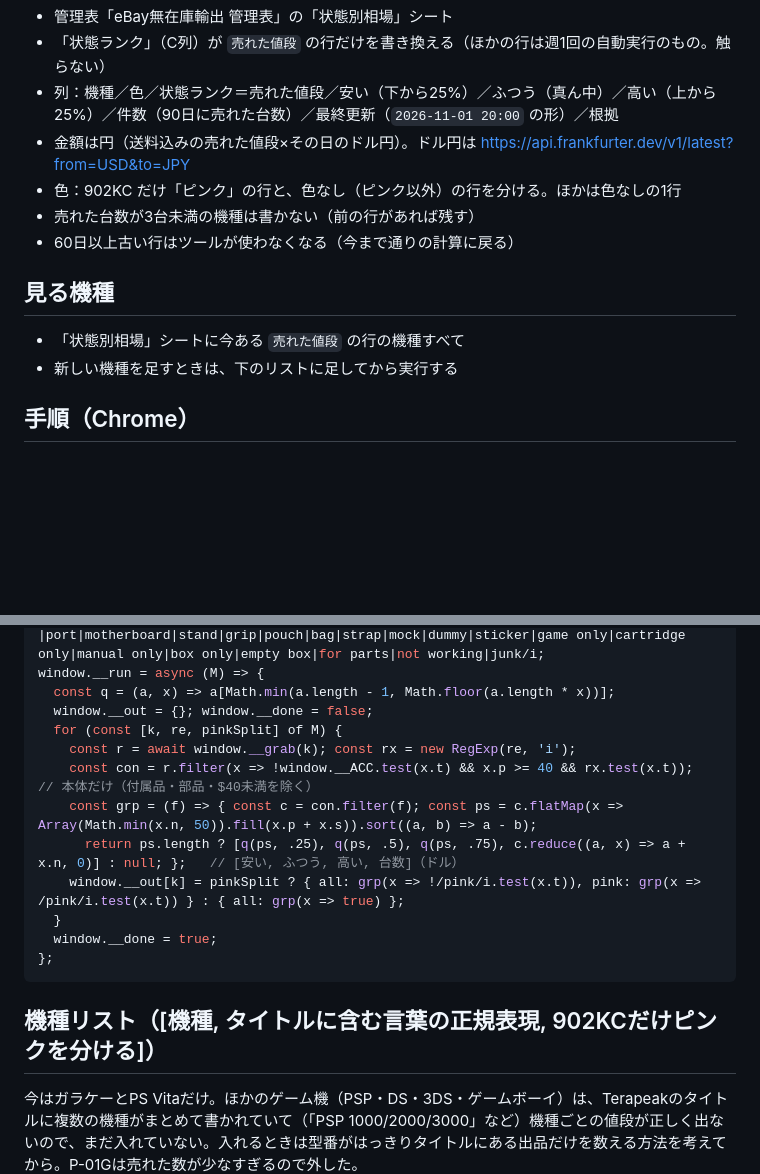
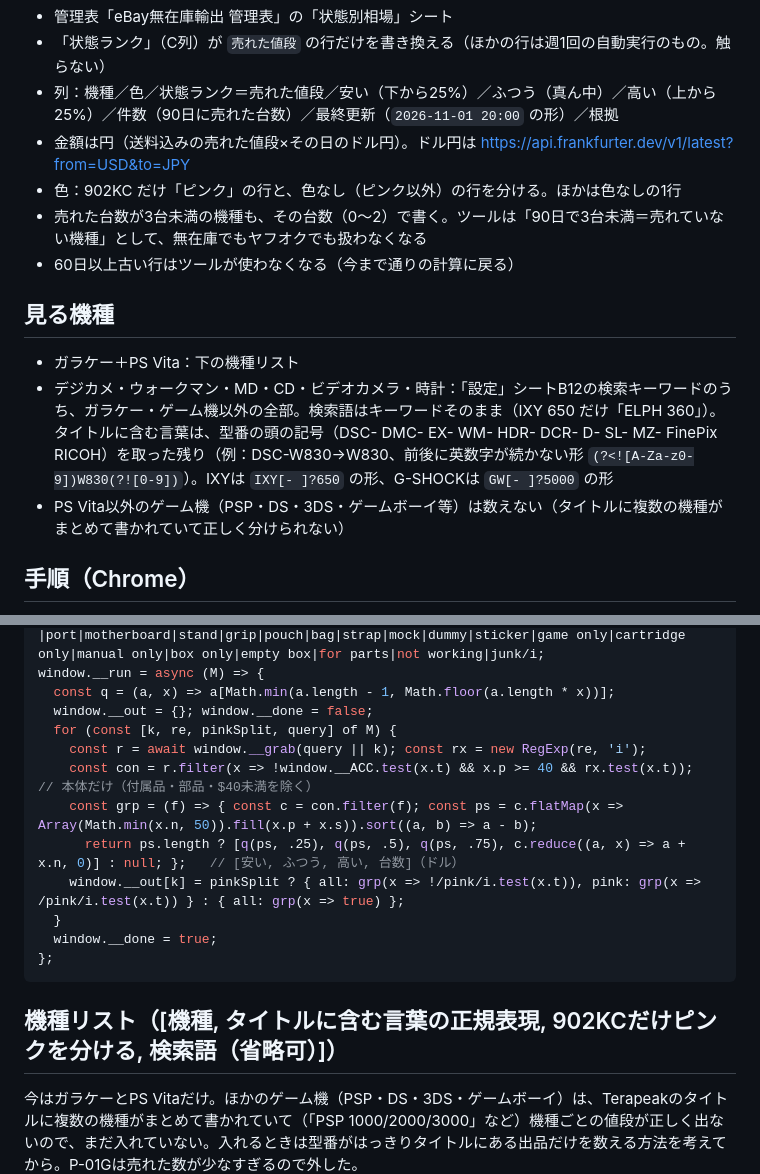
Before and after one commit to inaba-tools/stock-sync, a Markdown page: terapeak.md, 2 parts joined by grey strips. GitHub-like rendering; blank space fills up the shorter version.

Commit message:
terapeak.md：デジカメ等も数える・3台未満も書く
Co-Authored-By: Claude Opus 5.5 <noreply@anthropic.com>
Claude-Session: https://claude.ai/code/session_018AqJEPQtxoudEschPXZSp8

````diff
--- a/terapeak.md
+++ b/terapeak.md
@@ -8,12 +8,13 @@
 - 列：機種／色／状態ランク＝売れた値段／安い（下から25%）／ふつう（真ん中）／高い（上から25%）／件数（90日に売れた台数）／最終更新（`2026-11-01 20:00` の形）／根拠
 - 金額は円（送料込みの売れた値段×その日のドル円）。ドル円は https://api.frankfurter.dev/v1/latest?from=USD&to=JPY
 - 色：902KC だけ「ピンク」の行と、色なし（ピンク以外）の行を分ける。ほかは色なしの1行
-- 売れた台数が3台未満の機種は書かない（前の行があれば残す）
+- 売れた台数が3台未満の機種も、その台数（0〜2）で書く。ツールは「90日で3台未満＝売れていない機種」として、無在庫でもヤフオクでも扱わなくなる
 - 60日以上古い行はツールが使わなくなる（今まで通りの計算に戻る）
 
 ## 見る機種
-- 「状態別相場」シートに今ある `売れた値段` の行の機種すべて
-- 新しい機種を足すときは、下のリストに足してから実行する
+- ガラケー＋PS Vita：下の機種リスト
+- デジカメ・ウォークマン・MD・CD・ビデオカメラ・時計：「設定」シートB12の検索キーワードのうち、ガラケー・ゲーム機以外の全部。検索語はキーワードそのまま（IXY 650 だけ「ELPH 360」）。タイトルに含む言葉は、型番の頭の記号（DSC- DMC- EX- WM- HDR- DCR- D- SL- MZ- FinePix RICOH）を取った残り（例：DSC-W830→W830、前後に英数字が続かない形 `(?<![A-Za-z0-9])W830(?![0-9])`）。IXYは `IXY[- ]?650` の形、G-SHOCKは `GW[- ]?5000` の形
+- PS Vita以外のゲーム機（PSP・DS・3DS・ゲームボーイ等）は数えない（タイトルに複数の機種がまとめて書かれていて正しく分けられない）
 
 ## 手順（Chrome）
 1. `tabs_context_mcp` → 新しいタブで `https://www.ebay.com/sh/research?marketplace=EBAY-US&keywords=PCH-1000&dayRange=90&categoryId=0&offset=0&limit=50&tabName=SOLD` を開く
@@ -48,8 +49,8 @@ window.__ACC = /battery|film|protector|glass|case only|carrying case|hard case|g
 window.__run = async (M) => {
   const q = (a, x) => a[Math.min(a.length - 1, Math.floor(a.length * x))];
   window.__out = {}; window.__done = false;
-  for (const [k, re, pinkSplit] of M) {
-    const r = await window.__grab(k); const rx = new RegExp(re, 'i');
+  for (const [k, re, pinkSplit, query] of M) {
+    const r = await window.__grab(query || k); const rx = new RegExp(re, 'i');
     const con = r.filter(x => !window.__ACC.test(x.t) && x.p >= 40 && rx.test(x.t));   // 本体だけ（付属品・部品・$40未満を除く）
     const grp = (f) => { const c = con.filter(f); const ps = c.flatMap(x => Array(Math.min(x.n, 50)).fill(x.p + x.s)).sort((a, b) => a - b);
       return ps.length ? [q(ps, .25), q(ps, .5), q(ps, .75), c.reduce((a, x) => a + x.n, 0)] : null; };   // [安い, ふつう, 高い, 台数]（ドル）
@@ -59,7 +60,7 @@ window.__run = async (M) => {
 };
 ```
 
-## 機種リスト（[機種, タイトルに含む言葉の正規表現, 902KCだけピンクを分ける]）
+## 機種リスト（[機種, タイトルに含む言葉の正規表現, 902KCだけピンクを分ける, 検索語（省略可）]）
 今はガラケーとPS Vitaだけ。ほかのゲーム機（PSP・DS・3DS・ゲームボーイ）は、Terapeakのタイトルに複数の機種がまとめて書かれていて（「PSP 1000/2000/3000」など）機種ごとの値段が正しく出ないので、まだ入れていない。入れるときは型番がはっきりタイトルにある出品だけを数える方法を考えてから。P-01Gは売れた数が少なすぎるので外した。
 ```js
 [["902KC","902KC|903KC",1],["KY-42C","KY-?42C"],["A202KC","A202KC"],["601SH","601SH"],["KYF31","KYF31"],["SH-02L","SH-?02L"],
````
